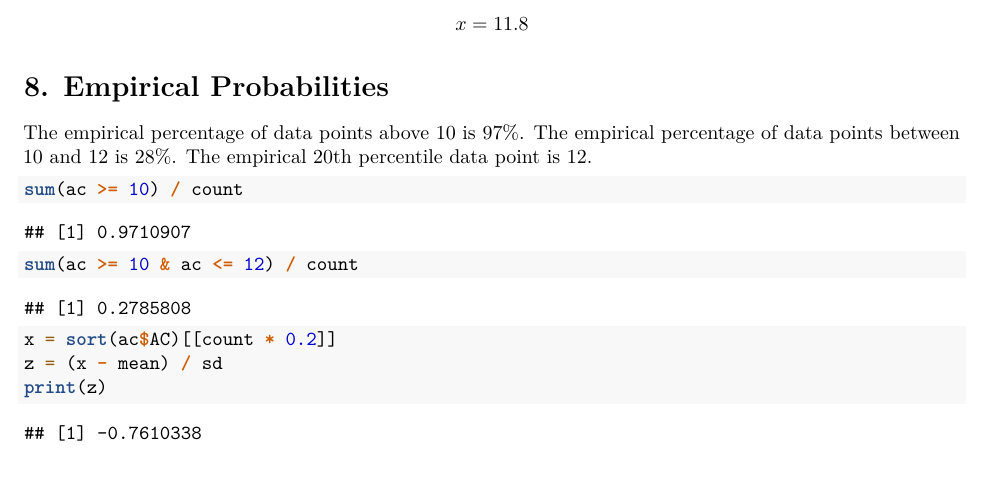
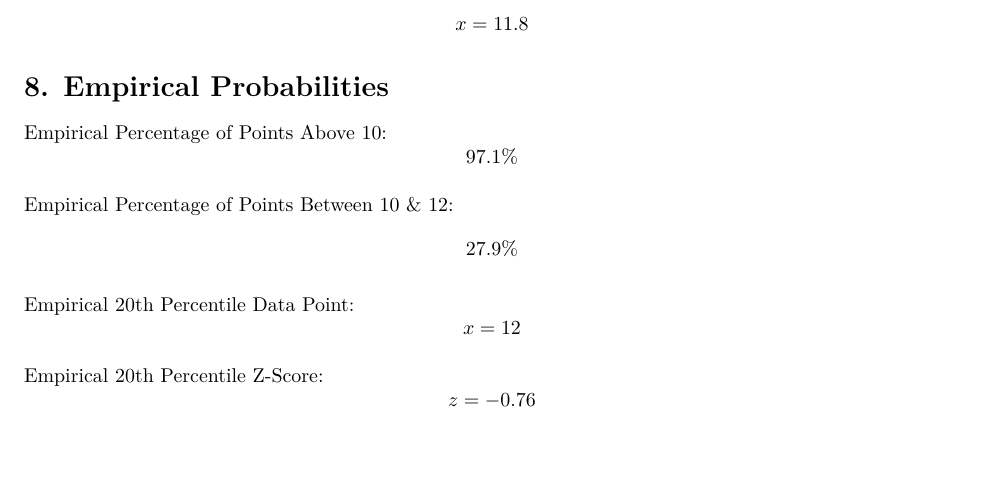
Before and after one commit to karagenit/dnd-stats, an R Markdown document (dnd.rmd): part of page 6 of 6, cut so that both start at the same text. Rendered offline with R 4.5, knitr and Pandoc, then LaTeX, with nearby package versions.

Commit message:
Cleanup Section 8

````diff
--- a/dnd.rmd
+++ b/dnd.rmd
@@ -162,4 +162,3 @@ $$x = `r round(x3, 1)`$$
 
 # 8. Empirical Probabilities
 
-The empirical percentage of data points above 10 is 97%. The empirical percentage of data points between 10 and 12 is 28%. The empirical 20th percentile data point is 12.
@@ -166,8 +172,8 @@ The empirical percentage of data points above 10 is 97%. The empirical percentag
 
-```{r}
-sum(ac >= 10) / count
-sum(ac >= 10 & ac <= 12) / count
-x = sort(ac$AC)[[count * 0.2]]
-z = (x - mean) / sd
-print(z)
-```
+Empirical Percentage of Points Above 10: $$`r round(ep1*100, 1)`\%$$
+
+Empirical Percentage of Points Between 10 & 12: $$`r round(ep2*100, 1)`\%$$
+
+Empirical 20th Percentile Data Point: $$x = `r round(ex, 0)`$$
+
+Empirical 20th Percentile Z-Score: $$z = `r round(ez, 2)`$$
````
Also changed, not shown: dnd.rmd (7 more changed lines).
